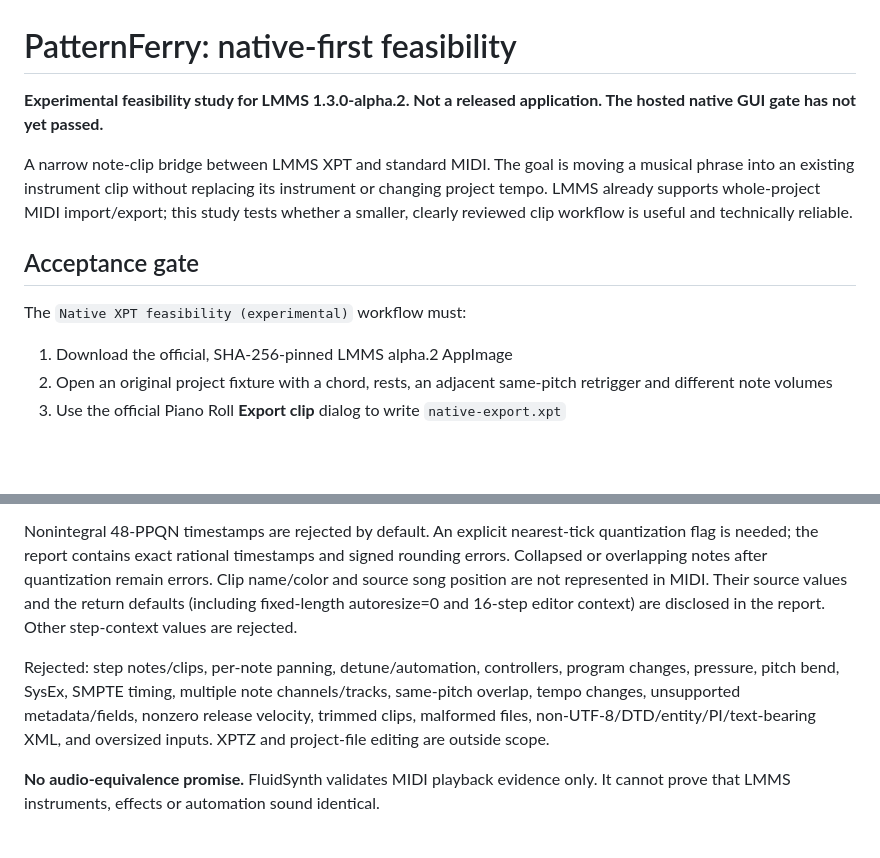
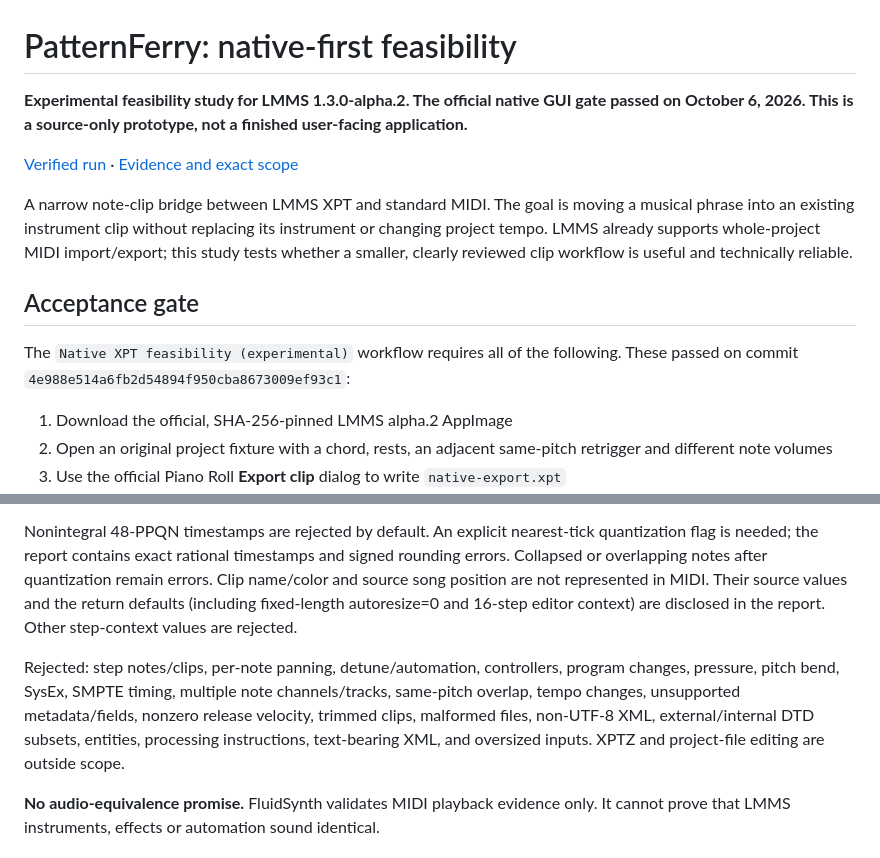
Before and after one commit to Masanori-Spec/pattern-ferry, a Markdown page: README.md, 2 parts joined by grey strips. GitHub-like rendering; blank space fills up the shorter version.

Commit message:
Document independently verified native LMMS round trip

```diff
--- a/README.md
+++ b/README.md
@@ -1,12 +1,14 @@
 # PatternFerry: native-first feasibility
 
-**Experimental feasibility study for LMMS 1.3.0-alpha.2. Not a released application. The hosted native GUI gate has not yet passed.**
+**Experimental feasibility study for LMMS 1.3.0-alpha.2. The official native GUI gate passed on October 6, 2026. This is a source-only prototype, not a finished user-facing application.**
+
+[Verified run](https://github.com/Masanori-Spec/pattern-ferry/actions/runs/37427268358) · [Evidence and exact scope](docs/VERIFICATION.md)
 
 A narrow note-clip bridge between LMMS XPT and standard MIDI. The goal is moving a musical phrase into an existing instrument clip without replacing its instrument or changing project tempo. LMMS already supports whole-project MIDI import/export; this study tests whether a smaller, clearly reviewed clip workflow is useful and technically reliable.
 
 ## Acceptance gate
 
-The `Native XPT feasibility (experimental)` workflow must:
+The `Native XPT feasibility (experimental)` workflow requires all of the following. These passed on commit `4e988e514a6fb2d54894f950cba8673009ef93c1`:
 
 1. Download the official, SHA-256-pinned LMMS alpha.2 AppImage
 2. Open an original project fixture with a chord, rests, an adjacent same-pitch retrigger and different note volumes
@@ -34,7 +36,7 @@ LMMS volume 0–200 and MIDI velocity 0–127 are different scales. Conversion u
 
 Nonintegral 48-PPQN timestamps are rejected by default. An explicit nearest-tick quantization flag is needed; the report contains exact rational timestamps and signed rounding errors. Collapsed or overlapping notes after quantization remain errors. Clip name/color and source song position are not represented in MIDI. Their source values and the return defaults (including fixed-length autoresize=0 and 16-step editor context) are disclosed in the report. Other step-context values are rejected.
 
-Rejected: step notes/clips, per-note panning, detune/automation, controllers, program changes, pressure, pitch bend, SysEx, SMPTE timing, multiple note channels/tracks, same-pitch overlap, tempo changes, unsupported metadata/fields, nonzero release velocity, trimmed clips, malformed files, non-UTF-8/DTD/entity/PI/text-bearing XML, and oversized inputs. XPTZ and project-file editing are outside scope.
+Rejected: step notes/clips, per-note panning, detune/automation, controllers, program changes, pressure, pitch bend, SysEx, SMPTE timing, multiple note channels/tracks, same-pitch overlap, tempo changes, unsupported metadata/fields, nonzero release velocity, trimmed clips, malformed files, non-UTF-8 XML, external/internal DTD subsets, entities, processing instructions, text-bearing XML, and oversized inputs. XPTZ and project-file editing are outside scope.
 
 **No audio-equivalence promise.** FluidSynth validates MIDI playback evidence only. It cannot prove that LMMS instruments, effects or automation sound identical.
 
```
Also changed, not shown: docs/TEST-DESIGN.md (+4 -2 lines), docs/VERIFICATION.md (added, +56 -0 lines).
